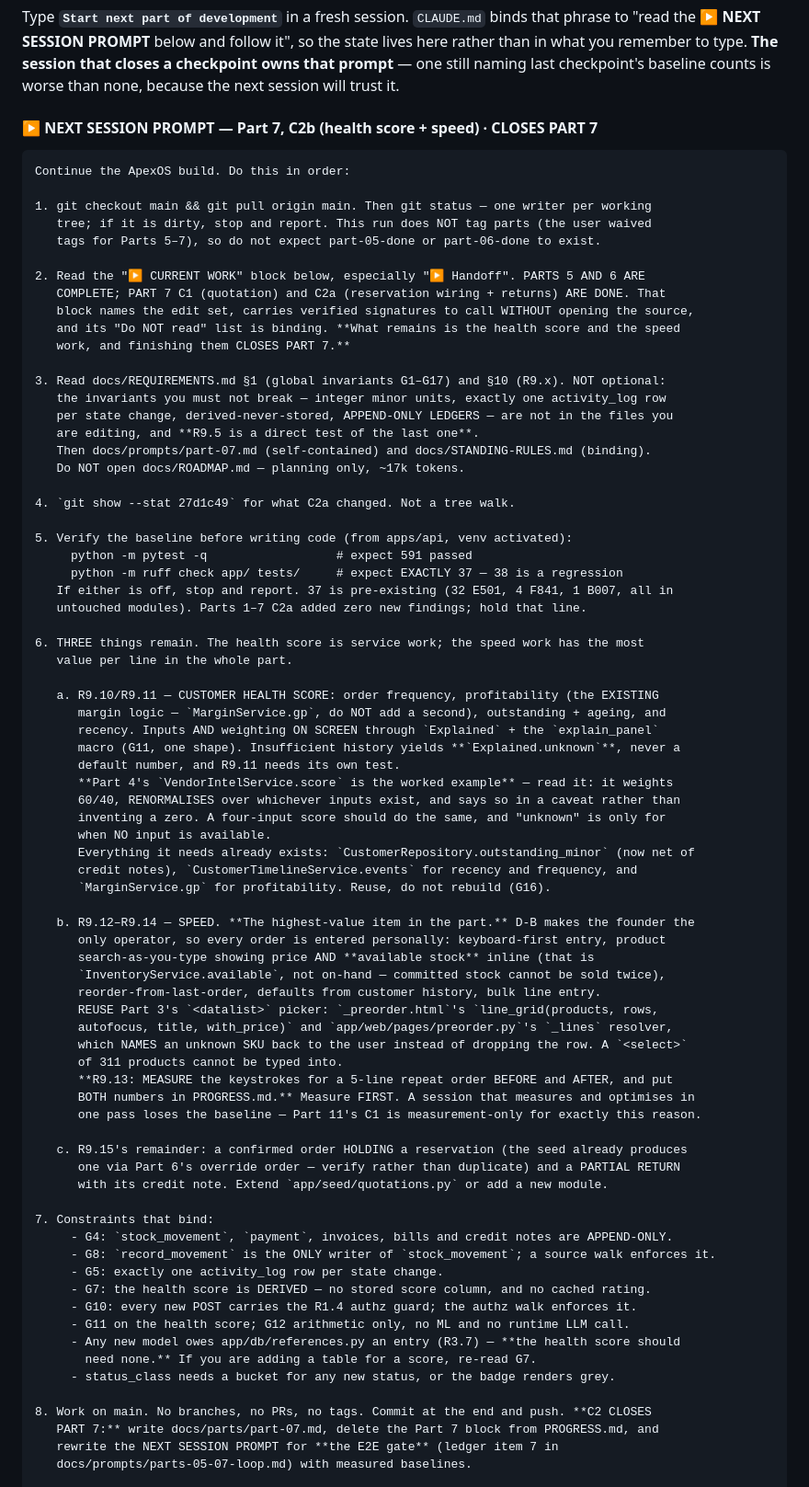
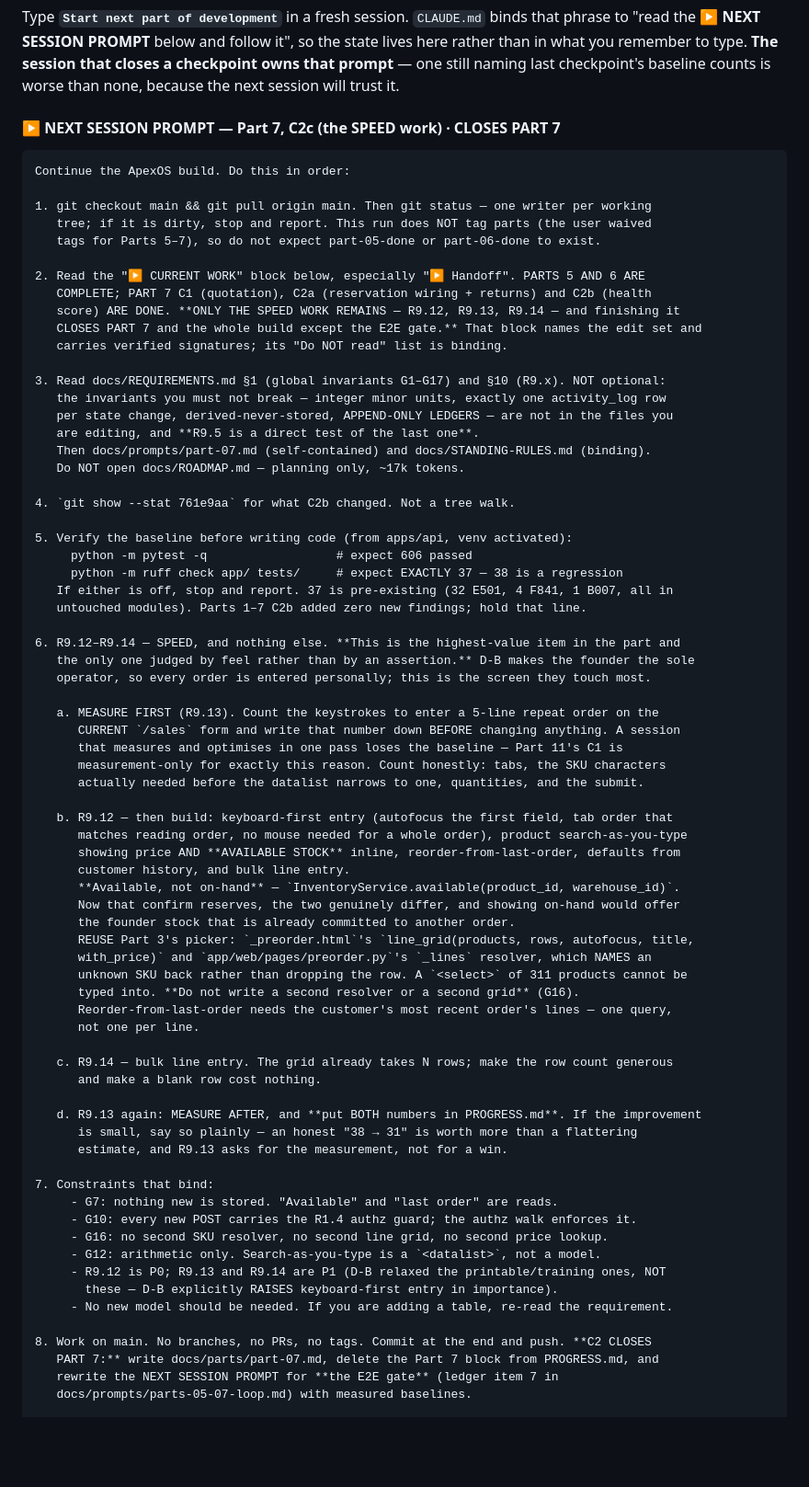
Before and after one commit to 1992tushar/apexos, a Markdown page: PROGRESS.md, the part around one of its changes. Shown at 92% size. Rendered like a GitHub page; blank space fills up the shorter version.

````diff
--- a/PROGRESS.md
+++ b/PROGRESS.md
@@ -46,7 +46,7 @@ Type **`Start next part of development`** in a fresh session. `CLAUDE.md` binds
 to type. **The session that closes a checkpoint owns that prompt** — one still naming last checkpoint's
 baseline counts is worse than none, because the next session will trust it.
 
-#### ▶ NEXT SESSION PROMPT — Part 7, C2b (health score + speed) · CLOSES PART 7
+#### ▶ NEXT SESSION PROMPT — Part 7, C2c (the SPEED work) · CLOSES PART 7
 
 ```
 Continue the ApexOS build. Do this in order:
@@ -56,10 +56,10 @@ Continue the ApexOS build. Do this in order:
    tags for Parts 5–7), so do not expect part-05-done or part-06-done to exist.
 
 2. Read the "▶ CURRENT WORK" block below, especially "▶ Handoff". PARTS 5 AND 6 ARE
-   COMPLETE; PART 7 C1 (quotation) and C2a (reservation wiring + returns) ARE DONE. That
-   block names the edit set, carries verified signatures to call WITHOUT opening the source,
-   and its "Do NOT read" list is binding. **What remains is the health score and the speed
-   work, and finishing them CLOSES PART 7.**
+   COMPLETE; PART 7 C1 (quotation), C2a (reservation wiring + returns) and C2b (health
+   score) ARE DONE. **ONLY THE SPEED WORK REMAINS — R9.12, R9.13, R9.14 — and finishing it
+   CLOSES PART 7 and the whole build except the E2E gate.** That block names the edit set and
+   carries verified signatures; its "Do NOT read" list is binding.
 
 3. Read docs/REQUIREMENTS.md §1 (global invariants G1–G17) and §10 (R9.x). NOT optional:
    the invariants you must not break — integer minor units, exactly one activity_log row
@@ -68,57 +68,53 @@ Continue the ApexOS build. Do this in order:
    Then docs/prompts/part-07.md (self-contained) and docs/STANDING-RULES.md (binding).
    Do NOT open docs/ROADMAP.md — planning only, ~17k tokens.
 
-4. `git show --stat 27d1c49` for what C2a changed. Not a tree walk.
+4. `git show --stat 761e9aa` for what C2b changed. Not a tree walk.
 
 5. Verify the baseline before writing code (from apps/api, venv activated):
-     python -m pytest -q                  # expect 591 passed
+     python -m pytest -q                  # expect 606 passed
      python -m ruff check app/ tests/     # expect EXACTLY 37 — 38 is a regression
    If either is off, stop and report. 37 is pre-existing (32 E501, 4 F841, 1 B007, all in
-   untouched modules). Parts 1–7 C2a added zero new findings; hold that line.
+   untouched modules). Parts 1–7 C2b added zero new findings; hold that line.
 
-6. THREE things remain. The health score is service work; the speed work has the most
-   value per line in the whole part.
+6. R9.12–R9.14 — SPEED, and nothing else. **This is the highest-value item in the part and
+   the only one judged by feel rather than by an assertion.** D-B makes the founder the sole
+   operator, so every order is entered personally; this is the screen they touch most.
 
-   a. R9.10/R9.11 — CUSTOMER HEALTH SCORE: order frequency, profitability (the EXISTING
-      margin logic — `MarginService.gp`, do NOT add a second), outstanding + ageing, and
-      recency. Inputs AND weighting ON SCREEN through `Explained` + the `explain_panel`
-      macro (G11, one shape). Insufficient history yields **`Explained.unknown`**, never a
-      default number, and R9.11 needs its own test.
-      **Part 4's `VendorIntelService.score` is the worked example** — read it: it weights
-      60/40, RENORMALISES over whichever inputs exist, and says so in a caveat rather than
-      inventing a zero. A four-input score should do the same, and "unknown" is only for
-      when NO input is available.
-      Everything it needs already exists: `CustomerRepository.outstanding_minor` (now net of
-      credit notes), `CustomerTimelineService.events` for recency and frequency, and
-      `MarginService.gp` for profitability. Reuse, do not rebuild (G16).
+   a. MEASURE FIRST (R9.13). Count the keystrokes to enter a 5-line repeat order on the
+      CURRENT `/sales` form and write that number down BEFORE changing anything. A session
+      that measures and optimises in one pass loses the baseline — Part 11's C1 is
+      measurement-only for exactly this reason. Count honestly: tabs, the SKU characters
+      actually needed before the datalist narrows to one, quantities, and the submit.
 
-   b. R9.12–R9.14 — SPEED. **The highest-value item in the part.** D-B makes the founder the
-      only operator, so every order is entered personally: keyboard-first entry, product
-      search-as-you-type showing price AND **available stock** inline (that is
-      `InventoryService.available`, not on-hand — committed stock cannot be sold twice),
-      reorder-from-last-order, defaults from customer history, bulk line entry.
-      REUSE Part 3's `<datalist>` picker: `_preorder.html`'s `line_grid(products, rows,
-      autofocus, title, with_price)` and `app/web/pages/preorder.py`'s `_lines` resolver,
-      which NAMES an unknown SKU back to the user instead of dropping the row. A `<select>`
-      of 311 products cannot be typed into.
-      **R9.13: MEASURE the keystrokes for a 5-line repeat order BEFORE and AFTER, and put
-      BOTH numbers in PROGRESS.md.** Measure FIRST. A session that measures and optimises in
-      one pass loses the baseline — Part 11's C1 is measurement-only for exactly this reason.
+   b. R9.12 — then build: keyboard-first entry (autofocus the first field, tab order that
+      matches reading order, no mouse needed for a whole order), product search-as-you-type
+      showing price AND **AVAILABLE STOCK** inline, reorder-from-last-order, defaults from
+      customer history, and bulk line entry.
+      **Available, not on-hand** — `InventoryService.available(product_id, warehouse_id)`.
+      Now that confirm reserves, the two genuinely differ, and showing on-hand would offer
+      the founder stock that is already committed to another order.
+      REUSE Part 3's picker: `_preorder.html`'s `line_grid(products, rows, autofocus, title,
+      with_price)` and `app/web/pages/preorder.py`'s `_lines` resolver, which NAMES an
+      unknown SKU back rather than dropping the row. A `<select>` of 311 products cannot be
+      typed into. **Do not write a second resolver or a second grid** (G16).
+      Reorder-from-last-order needs the customer's most recent order's lines — one query,
+      not one per line.
 
-   c. R9.15's remainder: a confirmed order HOLDING a reservation (the seed already produces
-      one via Part 6's override order — verify rather than duplicate) and a PARTIAL RETURN
-      with its credit note. Extend `app/seed/quotations.py` or add a new module.
+   c. R9.14 — bulk line entry. The grid already takes N rows; make the row count generous
+      and make a blank row cost nothing.
+
+   d. R9.13 again: MEASURE AFTER, and **put BOTH numbers in PROGRESS.md**. If the improvement
+      is small, say so plainly — an honest "38 → 31" is worth more than a flattering
+      estimate, and R9.13 asks for the measurement, not for a win.
 
 7. Constraints that bind:
-     - G4: `stock_movement`, `payment`, invoices, bills and credit notes are APPEND-ONLY.
-     - G8: `record_movement` is the ONLY writer of `stock_movement`; a source walk enforces it.
-     - G5: exactly one activity_log row per state change.
-     - G7: the health score is DERIVED — no stored score column, and no cached rating.
+     - G7: nothing new is stored. "Available" and "last order" are reads.
      - G10: every new POST carries the R1.4 authz guard; the authz walk enforces it.
-     - G11 on the health score; G12 arithmetic only, no ML and no runtime LLM call.
-     - Any new model owes app/db/references.py an entry (R3.7) — **the health score should
-       need none.** If you are adding a table for a score, re-read G7.
-     - status_class needs a bucket for any new status, or the badge renders grey.
+     - G16: no second SKU resolver, no second line grid, no second price lookup.
+     - G12: arithmetic only. Search-as-you-type is a `<datalist>`, not a model.
+     - R9.12 is P0; R9.13 and R9.14 are P1 (D-B relaxed the printable/training ones, NOT
+       these — D-B explicitly RAISES keyboard-first entry in importance).
+     - No new model should be needed. If you are adding a table, re-read the requirement.
 
 8. Work on main. No branches, no PRs, no tags. Commit at the end and push. **C2 CLOSES
    PART 7:** write docs/parts/part-07.md, delete the Part 7 block from PROGRESS.md, and
````
Also changed, not shown: other parts of PROGRESS.md (+29 -15 lines), docs/CODEBASE-MAP.md (+16 -0 lines), docs/prompts/parts-05-07-loop.md (+2 -1 lines).
